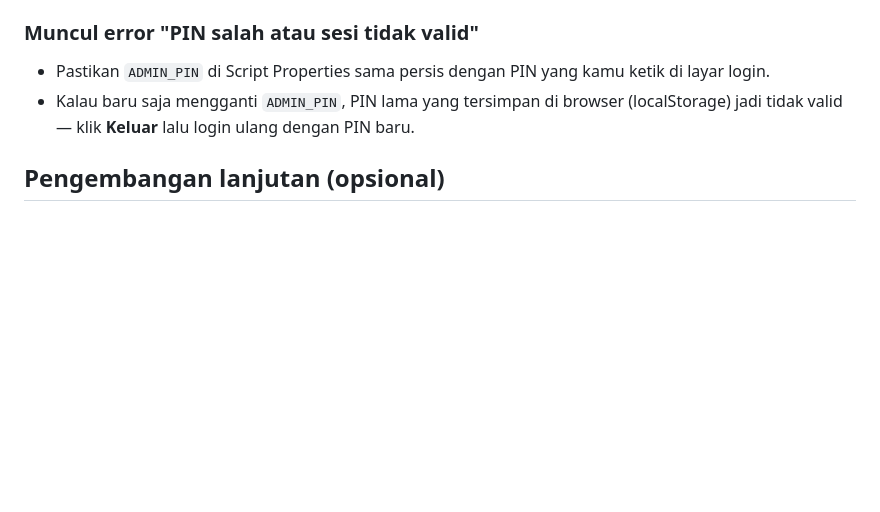
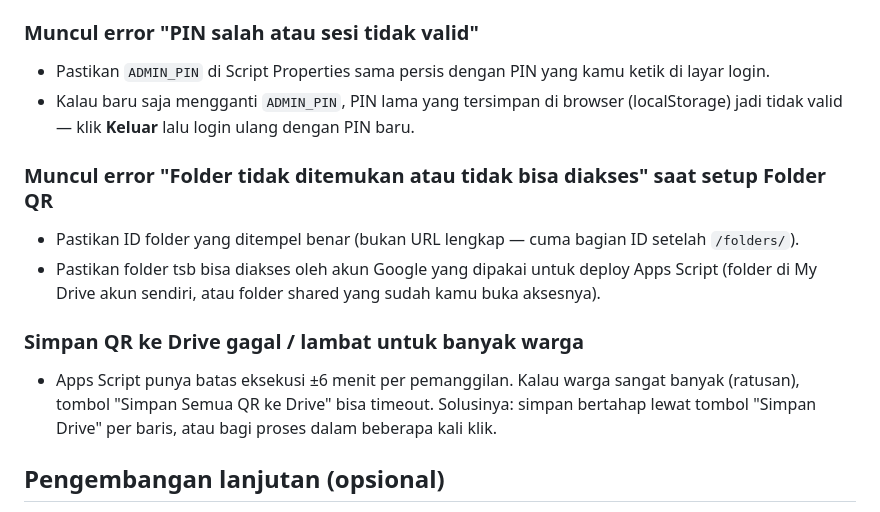
Before and after one commit to ariefxaloka/absenAnyar, a Markdown page: README.md, the part around one of its changes. GitHub-like rendering; blank space fills up the shorter version.

```diff
--- a/README.md
+++ b/README.md
@@ -175,6 +205,13 @@ Dua project ini sepenuhnya terpisah — satu-satunya "penghubung" adalah URL Web
 - Pastikan `ADMIN_PIN` di Script Properties sama persis dengan PIN yang kamu ketik di layar login.
 - Kalau baru saja mengganti `ADMIN_PIN`, PIN lama yang tersimpan di browser (localStorage) jadi tidak valid — klik **Keluar** lalu login ulang dengan PIN baru.
 
+### Muncul error "Folder tidak ditemukan atau tidak bisa diakses" saat setup Folder QR
+- Pastikan ID folder yang ditempel benar (bukan URL lengkap — cuma bagian ID setelah `/folders/`).
+- Pastikan folder tsb bisa diakses oleh akun Google yang dipakai untuk deploy Apps Script (folder di My Drive akun sendiri, atau folder shared yang sudah kamu buka aksesnya).
+
+### Simpan QR ke Drive gagal / lambat untuk banyak warga
+- Apps Script punya batas eksekusi ±6 menit per pemanggilan. Kalau warga sangat banyak (ratusan), tombol "Simpan Semua QR ke Drive" bisa timeout. Solusinya: simpan bertahap lewat tombol "Simpan Drive" per baris, atau bagi proses dalam beberapa kali klik.
+
 ## Pengembangan lanjutan (opsional)
 - Tambah foto warga saat daftar (disimpan ke Google Drive via Apps Script).
 - PIN berbeda per peran (mis. PIN admin vs PIN panitia scan-only) dengan menambah level akses di `checkPin`.
```
Also changed, not shown: other parts of README.md (+30 -0 lines).
